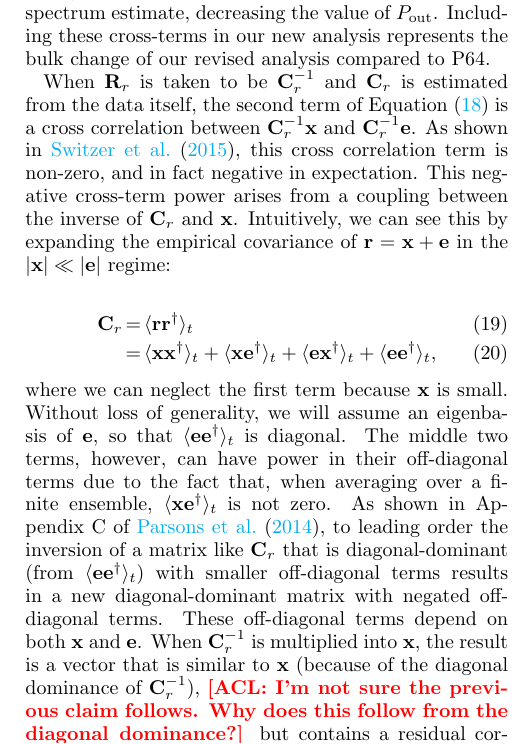
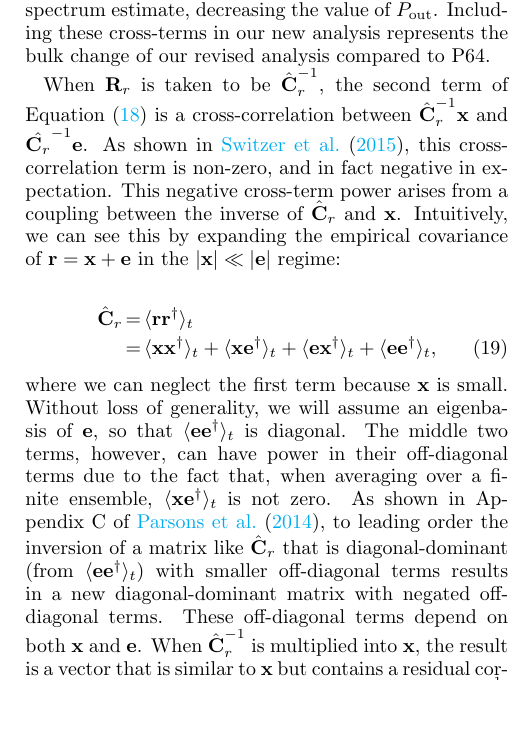
Before and after one commit to carinacheng/PAPERMethods_paper, a LaTeX paper (PAPER.tex): part of one column of page 16 of 30, cut so that both start at the same text, the shorter picture padded with empty space. Compiled offline with pdfLaTeX.

Commit message:
put hat's on all empirically estimated C's

```diff
--- a/PAPER.tex
+++ b/PAPER.tex
@@ -1046,15 +1045,15 @@ P_{\rm out, \alpha} &\approx&  M_{\alpha}\textbf{e}^{\dagger}\textbf{R}_{r}\text
 The first term of $P_{\rm out}$ is simply the weighted power spectrum of $\textbf{e}$ alone. It is this quantity that was used in P64 to calculate signal loss. However, without taking into account the cross-terms (the second term), we can substantially under-estimate loss. In short, this is because correlations between the data and injected EoR signal emerge as statistical noise that is added to the power spectrum estimate, decreasing the value of $P_{\rm out}$. Including these cross-terms in our new analysis represents the bulk change of our revised analysis compared to P64.
 
 When $\textbf{R}_{r}$
-is taken to be $\textbf{C}_{r}^{-1}$ and $\textbf{C}_{r}$ is estimated from the data itself, the second term of Equation \eqref{eq:pout_expand} is a cross correlation between $\textbf{C}_{r}^{-1}\textbf{x}$ and
-$\textbf{C}_{r}^{-1}\textbf{e}$. As shown in \citet{switzer_et_al2015}, this cross correlation term is non-zero, and in fact negative in expectation.
+is taken to be $\hat{\textbf{C}}_{r}^{-1}$, the second term of Equation \eqref{eq:pout_expand} is a cross-correlation between $\hat{\textbf{C}}_{r}^{-1}\textbf{x}$ and
+$\hat{\textbf{C}_{r}}^{-1}\textbf{e}$. As shown in \citet{switzer_et_al2015}, this cross-correlation term is non-zero, and in fact negative in expectation.
 This negative cross-term power arises from a coupling between the inverse of
-$\textbf{C}_{r}$ and $\mathbf{x}$.
+$\hat{\textbf{C}}_{r}$ and $\mathbf{x}$.
 Intuitively, we can see this by expanding the empirical covariance of $\textbf{r}=\textbf{x}+\textbf{e}$ in the
 $|\textbf{x}|\ll|\textbf{e}|$ regime:
 
 \begin{eqnarray}
-\textbf{C}_{r} &=& \langle \textbf{rr}^{\dagger} \rangle_{t} \\
+\hat{\textbf{C}}_{r} &=& \langle \textbf{rr}^{\dagger} \rangle_{t} \nonumber \\
 &=& \langle \textbf{xx}^{\dagger} \rangle_{t} + \langle \textbf{xe}^{\dagger} \rangle_{t} + \langle \textbf{ex}^{\dagger} \rangle_{t} + \langle
 \textbf{ee}^{\dagger} \rangle_{t},
 \end{eqnarray}
@@ -1065,8 +1064,9 @@ an eigenbasis of $\textbf{e}$, so that $\langle
 The middle
 two terms, however, can have power in their off-diagonal terms due to the fact that, when averaging over a finite
 ensemble, $\langle\textbf{xe}^\dagger\rangle_t$ is not zero.  As shown in Appendix C of \citet{parsons_et_al2014}, to leading order the
-inversion of a matrix like $\textbf{C}_{r}$ that is diagonal-dominant (from $\langle
+inversion of a matrix like $\hat{\textbf{C}}_{r}$ that is diagonal-dominant (from $\langle
 \textbf{ee}^{\dagger} \rangle_{t}$) with smaller
 off-diagonal terms results in a new diagonal-dominant matrix with negated off-diagonal terms. These off-diagonal
-terms depend on both $\textbf{x}$ and $\textbf{e}$. When $\textbf{C}^{-1}_{r}$ is multiplied into $\textbf{x}$,
-the result is a vector that is similar to $\textbf{x}$ (because of the diagonal dominance of $\textbf{C}^{-1}_{r}$), \acl{I'm not sure the previous claim follows. Why does this follow from the diagonal dominance?} but
+terms depend on both $\textbf{x}$ and $\textbf{e}$. When $\hat{\textbf{C}}^{-1}_{r}$ is multiplied into $\textbf{x}$,
+the result is a vector that is similar to $\textbf{x}$ but
+contains a residual correlation to $\textbf{e}$ from the off-diagonal components of $\hat{\textbf{C}}^{-1}_{r}$. The
```
Also changed, not shown: PAPER.pdf, PAPER.tex (22 more changed lines), 3 other files.
